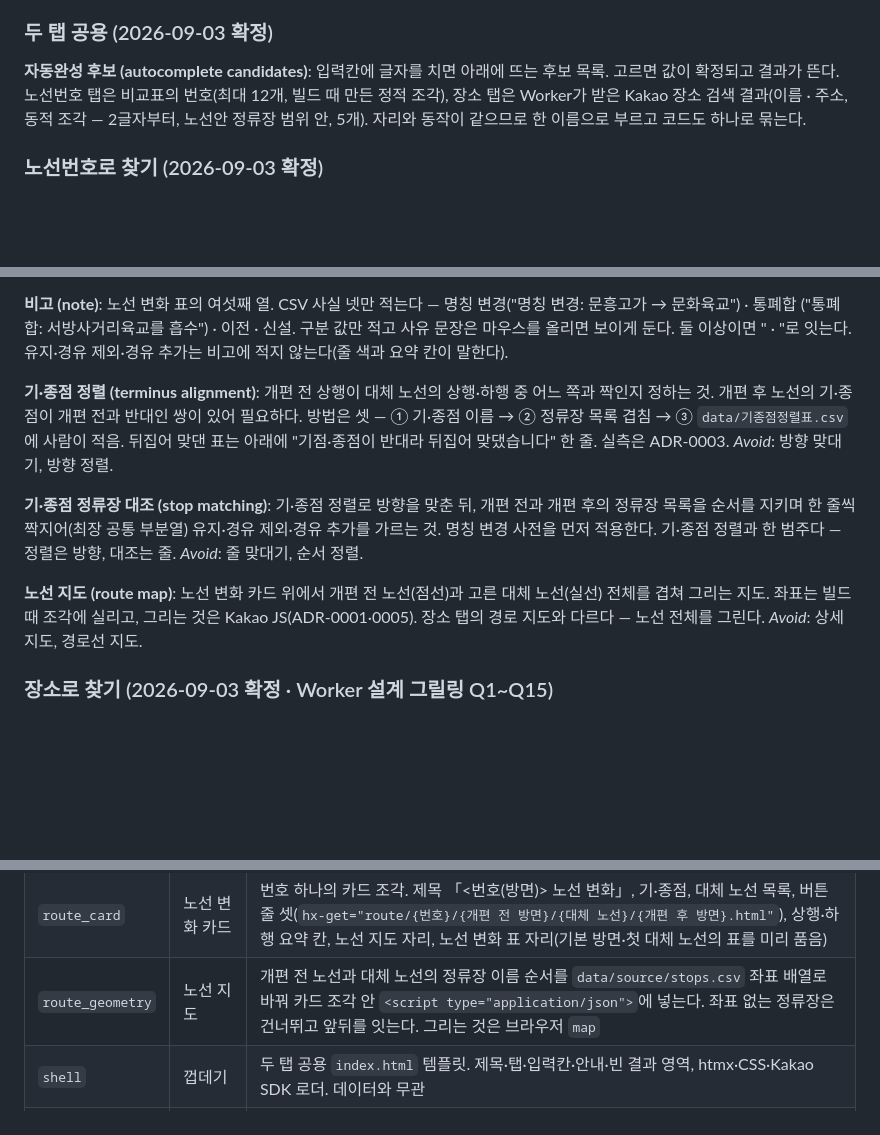
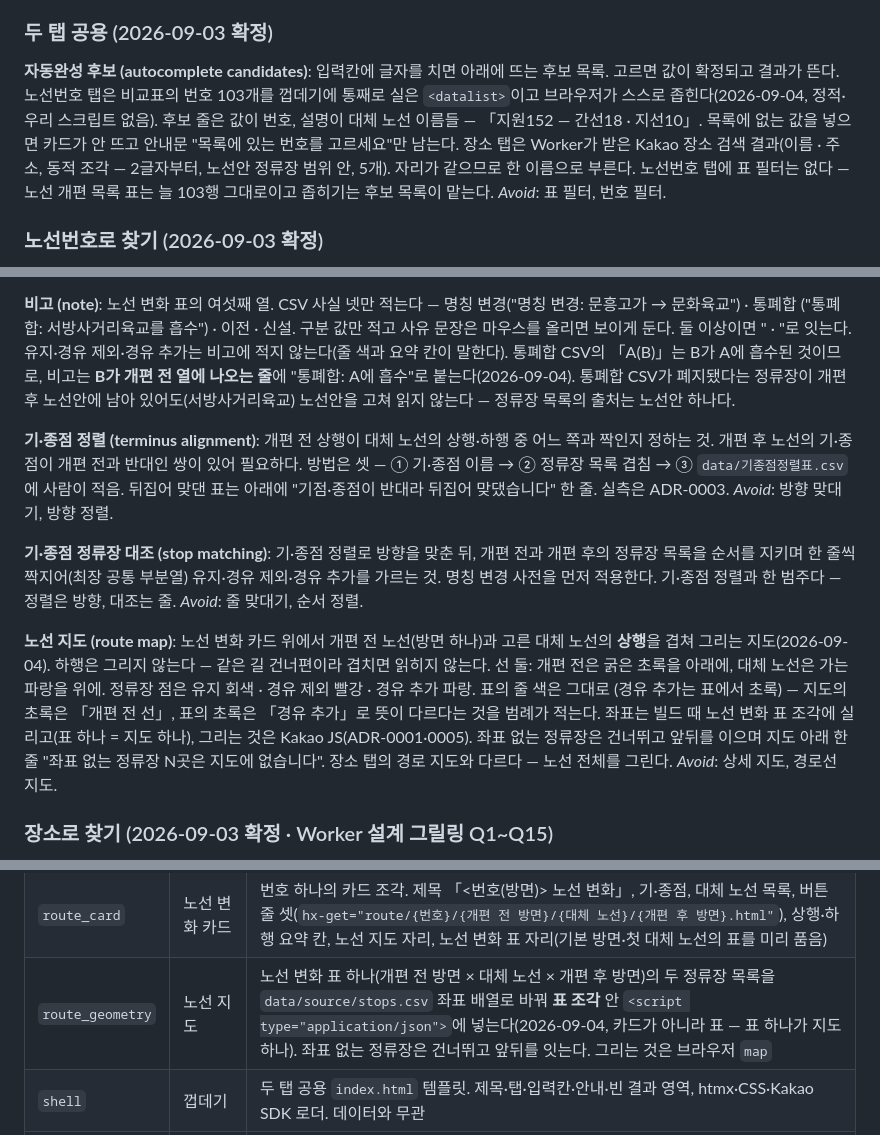
Before and after one commit to sihun0927-sketch/gwangju-bus-reform-compare, a Markdown page: CONTEXT.md, 3 parts joined by grey strips. GitHub-like rendering; blank space fills up the shorter version.

```diff
--- a/CONTEXT.md
+++ b/CONTEXT.md
@@ -80,9 +80,13 @@ CSV에는 없다. `data/source/stops.csv`(4,746개, WGS84)에서 가져온다.
 
 **자동완성 후보 (autocomplete candidates)**:
 입력칸에 글자를 치면 아래에 뜨는 후보 목록. 고르면 값이 확정되고 결과가 뜬다. 노선번호 탭은 비교표의
-번호(최대 12개, 빌드 때 만든 정적 조각), 장소 탭은 Worker가 받은 Kakao 장소 검색 결과(이름 · 주소, 동적 조각 —
-2글자부터, 노선안 정류장 범위 안, 5개).
-자리와 동작이 같으므로 한 이름으로 부르고 코드도 하나로 묶는다.
+번호 103개를 껍데기에 통째로 실은 `<datalist>`이고 브라우저가 스스로 좁힌다(2026-09-04, 정적·우리 스크립트 없음).
+후보 줄은 값이 번호, 설명이 대체 노선 이름들 — 「지원152 — 간선18 · 지선10」. 목록에 없는 값을 넣으면 카드가 안 뜨고
+안내문 "목록에 있는 번호를 고르세요"만 남는다.
+장소 탭은 Worker가 받은 Kakao 장소 검색 결과(이름 · 주소, 동적 조각 — 2글자부터, 노선안 정류장 범위 안, 5개).
+자리가 같으므로 한 이름으로 부른다.
+노선번호 탭에 표 필터는 없다 — 노선 개편 목록 표는 늘 103행 그대로이고 좁히기는 후보 목록이 맡는다.
+_Avoid_: 표 필터, 번호 필터.
 
 ### 노선번호로 찾기 (2026-09-03 확정)
 
@@ -128,6 +132,9 @@ _Avoid_: 개수 칸, 집계.
 노선 변화 표의 여섯째 열. CSV 사실 넷만 적는다 — 명칭 변경("명칭 변경: 문흥고가 → 문화육교") · 통폐합
 ("통폐합: 서방사거리육교를 흡수") · 이전 · 신설. 구분 값만 적고 사유 문장은 마우스를 올리면 보이게 둔다.
 둘 이상이면 " · "로 잇는다. 유지·경유 제외·경유 추가는 비고에 적지 않는다(줄 색과 요약 칸이 말한다).
+통폐합 CSV의 「A(B)」는 B가 A에 흡수된 것이므로, 비고는 **B가 개편 전 열에 나오는 줄**에 "통폐합: A에 흡수"로
+붙는다(2026-09-04). 통폐합 CSV가 폐지됐다는 정류장이 개편 후 노선안에 남아 있어도(서방사거리육교) 노선안을
+고쳐 읽지 않는다 — 정류장 목록의 출처는 노선안 하나다.
 
 **기·종점 정렬 (terminus alignment)**:
 개편 전 상행이 대체 노선의 상행·하행 중 어느 쪽과 짝인지 정하는 것. 개편 후 노선의 기·종점이 개편 전과
@@ -142,8 +149,12 @@ _Avoid_: 방향 맞대기, 방향 정렬.
 _Avoid_: 줄 맞대기, 순서 정렬.
 
 **노선 지도 (route map)**:
-노선 변화 카드 위에서 개편 전 노선(점선)과 고른 대체 노선(실선) 전체를 겹쳐 그리는 지도. 좌표는 빌드 때
-조각에 실리고, 그리는 것은 Kakao JS(ADR-0001·0005). 장소 탭의 경로 지도와 다르다 — 노선 전체를 그린다.
+노선 변화 카드 위에서 개편 전 노선(방면 하나)과 고른 대체 노선의 **상행**을 겹쳐 그리는 지도(2026-09-04).
+하행은 그리지 않는다 — 같은 길 건너편이라 겹치면 읽히지 않는다. 선 둘: 개편 전은 굵은 초록을 아래에,
+대체 노선은 가는 파랑을 위에. 정류장 점은 유지 회색 · 경유 제외 빨강 · 경유 추가 파랑. 표의 줄 색은 그대로
+(경유 추가는 표에서 초록) — 지도의 초록은 「개편 전 선」, 표의 초록은 「경유 추가」로 뜻이 다르다는 것을
+범례가 적는다. 좌표는 빌드 때 노선 변화 표 조각에 실리고(표 하나 = 지도 하나), 그리는 것은 Kakao JS(ADR-0001·0005).
+좌표 없는 정류장은 건너뛰고 앞뒤를 이으며 지도 아래 한 줄 "좌표 없는 정류장 N곳은 지도에 없습니다". 장소 탭의 경로 지도와 다르다 — 노선 전체를 그린다.
 _Avoid_: 상세 지도, 경로선 지도.
 
 ### 장소로 찾기 (2026-09-03 확정 · Worker 설계 그릴링 Q1~Q15)
@@ -267,7 +278,7 @@ REST 키는 장소 검색용, Worker 환경 변수에만. JS 키는 지도용,
 | `notes` | 비고 | 줄마다 비고를 붙인다 — 명칭 변경(옛 이름 → 새 이름) · 통폐합 · 이전 · 신설. 출처는 명칭 변경·통폐합이전·신설 CSV 셋. 구분 값만 적고 사유 문장은 `title`. 하행 없으면 "순환 노선 · 하행 없음" 또는 "편도 운행 · 하행 없음". 상태 문구와 대신 서는 대체 노선은 적지 않는다(ADR-0003 개정) |
 | `route_list` | 노선 개편 목록 표 | 비교표 103행 = 개편 전 번호 103개(방면 합친 것). 개편 전 번호와 대체 노선 이름, 행마다 `hx-get="route/{번호}.html"`. 화면 제목 「노선번호 개편안」 |
 | `route_card` | 노선 변화 카드 | 번호 하나의 카드 조각. 제목 「<번호(방면)> 노선 변화」, 기·종점, 대체 노선 목록, 버튼 줄 셋(`hx-get="route/{번호}/{개편 전 방면}/{대체 노선}/{개편 후 방면}.html"`), 상행·하행 요약 칸, 노선 지도 자리, 노선 변화 표 자리(기본 방면·첫 대체 노선의 표를 미리 품음) |
-| `route_geometry` | 노선 지도 | 개편 전 노선과 대체 노선의 정류장 이름 순서를 `data/source/stops.csv` 좌표 배열로 바꿔 카드 조각 안 `<script type="application/json">`에 넣는다. 좌표 없는 정류장은 건너뛰고 앞뒤를 잇는다. 그리는 것은 브라우저 `map` |
+| `route_geometry` | 노선 지도 | 노선 변화 표 하나(개편 전 방면 × 대체 노선 × 개편 후 방면)의 두 정류장 목록을 `data/source/stops.csv` 좌표 배열로 바꿔 **표 조각** 안 `<script type="application/json">`에 넣는다(2026-09-04, 카드가 아니라 표 — 표 하나가 지도 하나). 좌표 없는 정류장은 건너뛰고 앞뒤를 잇는다. 그리는 것은 브라우저 `map` |
 | `shell` | 껍데기 | 두 탭 공용 `index.html` 템플릿. 제목·탭·입력칸·안내·빈 결과 영역, htmx·CSS·Kakao SDK 로더. 데이터와 무관 |
 | `render` | 조각 | 위 결과를 HTML 파일로 쓴다. `out/index.html`(껍데기 + 노선 개편 목록 표), `out/route/{번호}.html` × 103, `out/route/{번호}/{개편 전 방면}/{대체 노선}/{개편 후 방면}.html` × 205. 파일 하나 10KB 안팎 |
 | `bundle` | 번들 JSON | `load`·`rename_dict`·`branches`의 결과와 `data/source/stops.csv`로 `worker/data.json`을 쓴다. 표 다섯 — stops(STATION_NUM·ARS_ID·이름·lat·lng·추정 여부, **stops.csv 줄 단위**로 길 양쪽이 따로) · routes(노선망·노선 이름·배차) · route_stops(노선·방향·순번·이름·STATION_NUM, 이름 하나 → 그 이름의 줄 전부) · transfers(350m 안 정류장 쌍·거리) · route_links(노선 쌍당 최단 환승 지점 **1개**). 개편 후 이름은 명칭 사전으로 STATION_NUM에 잇고, 좌표 없는 57개는 앞뒤 중점의 추정 좌표. 노선안 정류장 bbox도 여기서 낸다. 약 1MB, Worker가 import한다(ADR-0008) |
```
Also changed, not shown: docs/architecture.md (+27 -18 lines).
